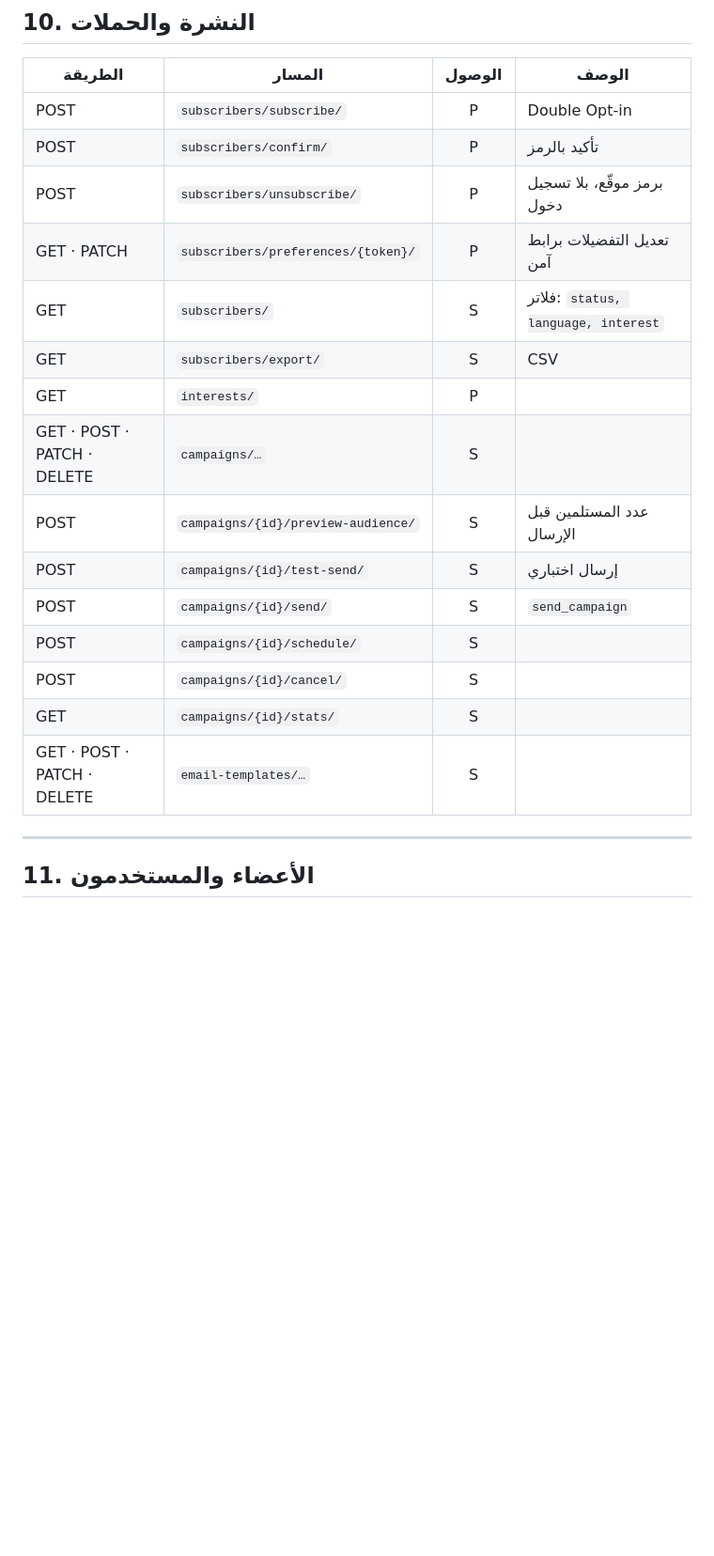
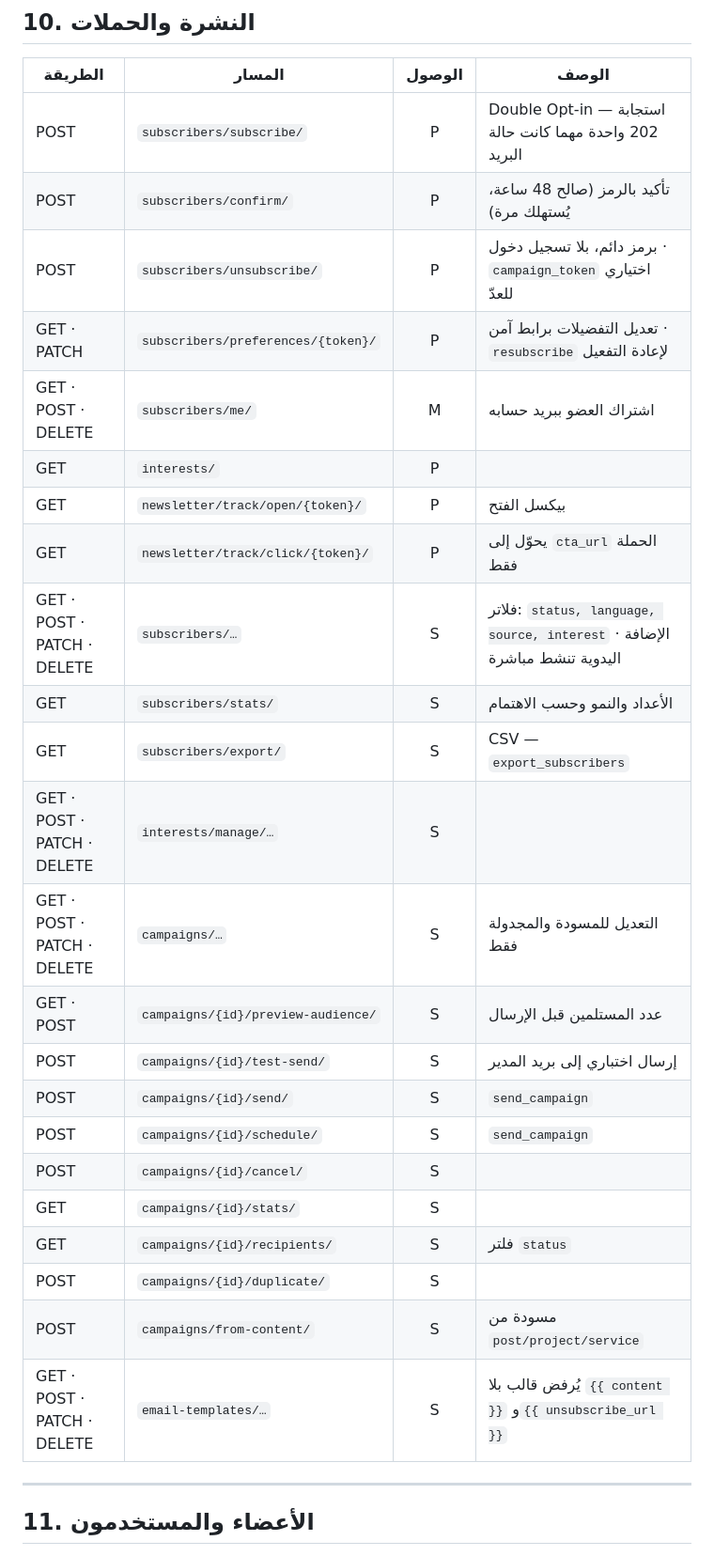
Before and after one commit to Stingcompiler/nex-systems-portfolio-os, a Markdown page: docs/05-api-endpoints.md, the part around the change. Shown at 94% size. GitHub-like rendering; blank space fills up the shorter version.

```diff
--- a/docs/05-api-endpoints.md
+++ b/docs/05-api-endpoints.md
@@ -180,21 +180,29 @@
 
 | الطريقة | المسار | الوصول | الوصف |
 |---|---|:--:|---|
-| POST | `subscribers/subscribe/` | P | Double Opt-in |
-| POST | `subscribers/confirm/` | P | تأكيد بالرمز |
-| POST | `subscribers/unsubscribe/` | P | برمز موقّع، بلا تسجيل دخول |
-| GET · PATCH | `subscribers/preferences/{token}/` | P | تعديل التفضيلات برابط آمن |
-| GET | `subscribers/` | S | فلاتر: `status, language, interest` |
-| GET | `subscribers/export/` | S | CSV |
+| POST | `subscribers/subscribe/` | P | Double Opt-in — استجابة 202 واحدة مهما كانت حالة البريد |
+| POST | `subscribers/confirm/` | P | تأكيد بالرمز (صالح 48 ساعة، يُستهلك مرة) |
+| POST | `subscribers/unsubscribe/` | P | برمز دائم، بلا تسجيل دخول · `campaign_token` اختياري للعدّ |
+| GET · PATCH | `subscribers/preferences/{token}/` | P | تعديل التفضيلات برابط آمن · `resubscribe` لإعادة التفعيل |
+| GET · POST · DELETE | `subscribers/me/` | M | اشتراك العضو ببريد حسابه |
 | GET | `interests/` | P | |
-| GET · POST · PATCH · DELETE | `campaigns/…` | S | |
-| POST | `campaigns/{id}/preview-audience/` | S | عدد المستلمين قبل الإرسال |
-| POST | `campaigns/{id}/test-send/` | S | إرسال اختباري |
+| GET | `newsletter/track/open/{token}/` | P | بيكسل الفتح |
+| GET | `newsletter/track/click/{token}/` | P | يحوّل إلى `cta_url` الحملة فقط |
+| GET · POST · PATCH · DELETE | `subscribers/…` | S | فلاتر: `status, language, source, interest` · الإضافة اليدوية تنشط مباشرة |
+| GET | `subscribers/stats/` | S | الأعداد والنمو وحسب الاهتمام |
+| GET | `subscribers/export/` | S | CSV — `export_subscribers` |
+| GET · POST · PATCH · DELETE | `interests/manage/…` | S | |
+| GET · POST · PATCH · DELETE | `campaigns/…` | S | التعديل للمسودة والمجدولة فقط |
+| GET · POST | `campaigns/{id}/preview-audience/` | S | عدد المستلمين قبل الإرسال |
+| POST | `campaigns/{id}/test-send/` | S | إرسال اختباري إلى بريد المدير |
 | POST | `campaigns/{id}/send/` | S | `send_campaign` |
-| POST | `campaigns/{id}/schedule/` | S | |
+| POST | `campaigns/{id}/schedule/` | S | `send_campaign` |
 | POST | `campaigns/{id}/cancel/` | S | |
 | GET | `campaigns/{id}/stats/` | S | |
-| GET · POST · PATCH · DELETE | `email-templates/…` | S | |
+| GET | `campaigns/{id}/recipients/` | S | فلتر `status` |
+| POST | `campaigns/{id}/duplicate/` | S | |
+| POST | `campaigns/from-content/` | S | مسودة من `post/project/service` |
+| GET · POST · PATCH · DELETE | `email-templates/…` | S | يُرفض قالب بلا `{{ content }}` و`{{ unsubscribe_url }}` |
 
 ---
 
```
Also changed, not shown: docs/08-roadmap.md (+26 -9 lines), docs/09-deployment.md (+1 -0 lines).
